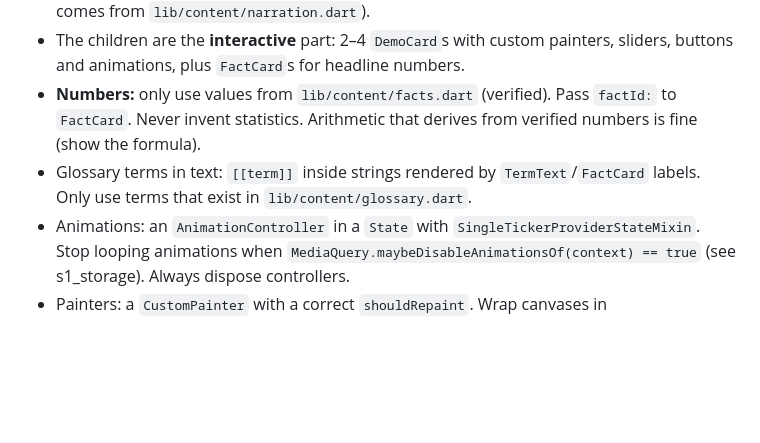
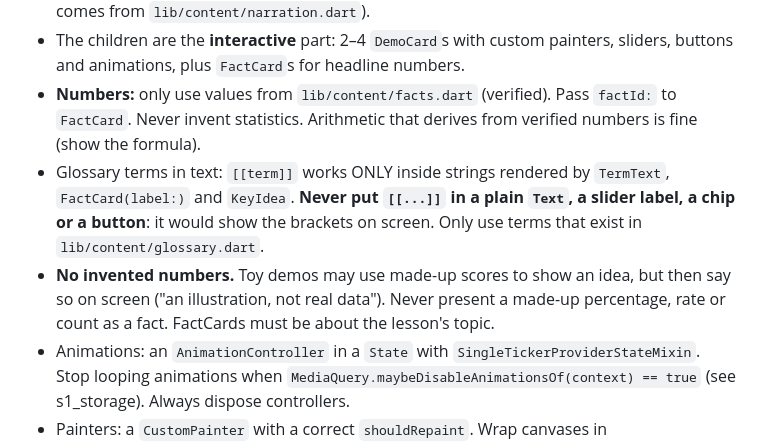
Before and after one commit to levoniust/inside-the-machine-mind, a Markdown page: AGENTS.md, the part around the change. Drawn GitHub-style; blank space fills up the shorter version.

Commit message:
AGENTS.md: markup + no-invented-numbers rules (from review)

```diff
--- a/AGENTS.md
+++ b/AGENTS.md
@@ -12,7 +12,8 @@ Inside the Machine Mind is a Flutter (Dart) Android app that teaches how LLMs ar
 - `build` returns `LessonScaffold(lessonId: '<lesson_id>', children: [...])`. Don't add an AppBar, Bit's intro, the key idea or navigation: LessonScaffold does all of that (the narration comes from `lib/content/narration.dart`).
 - The children are the **interactive** part: 2–4 `DemoCard`s with custom painters, sliders, buttons and animations, plus `FactCard`s for headline numbers.
 - **Numbers:** only use values from `lib/content/facts.dart` (verified). Pass `factId:` to `FactCard`. Never invent statistics. Arithmetic that derives from verified numbers is fine (show the formula).
-- Glossary terms in text: `[[term]]` inside strings rendered by `TermText`/`FactCard` labels. Only use terms that exist in `lib/content/glossary.dart`.
+- Glossary terms in text: `[[term]]` works ONLY inside strings rendered by `TermText`, `FactCard(label:)` and `KeyIdea`. **Never put `[[...]]` in a plain `Text`, a slider label, a chip or a button**: it would show the brackets on screen. Only use terms that exist in `lib/content/glossary.dart`.
+- **No invented numbers.** Toy demos may use made-up scores to show an idea, but then say so on screen ("an illustration, not real data"). Never present a made-up percentage, rate or count as a fact. FactCards must be about the lesson's topic.
 - Animations: an `AnimationController` in a `State` with `SingleTickerProviderStateMixin`. Stop looping animations when `MediaQuery.maybeDisableAnimationsOf(context) == true` (see s1_storage). Always dispose controllers.
 - Painters: a `CustomPainter` with a correct `shouldRepaint`. Wrap canvases in `Semantics(label: ...)` describing what is shown.
 - Layout must work from 360 dp wide phones to tablets, and at text scale 1.3. Use `Expanded`/`Flexible`/`Wrap`/`FittedBox` to avoid overflow. No fixed widths above 320.
```
